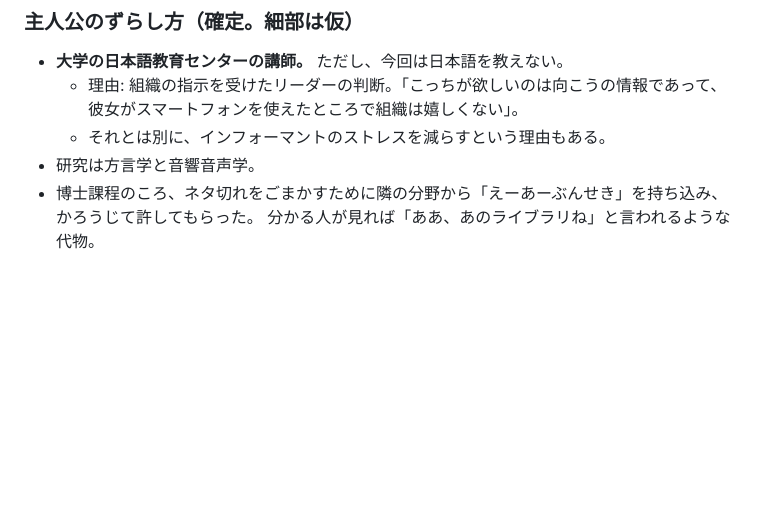
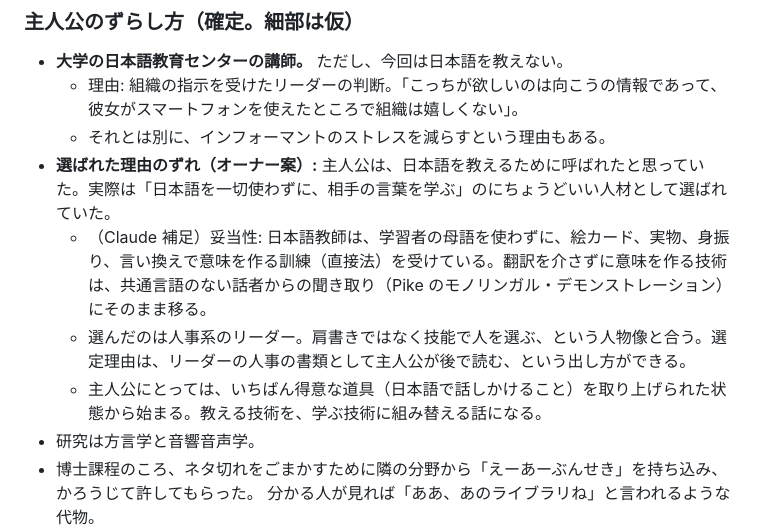
Before and after one commit to konumatakaki/hjartablod-ormsins, a Markdown page: docs/characters.md, the part around the change. GitHub-like rendering; blank space fills up the shorter version.

Commit message:
Record protagonist's selection-rationale twist
Co-Authored-By: Claude Opus 5.5 <noreply@anthropic.com>
Claude-Session: https://claude.ai/code/session_01MpbUPDivZsaB6Y3A8QCBQE

```diff
--- a/docs/characters.md
+++ b/docs/characters.md
@@ -34,6 +34,10 @@
 - **大学の日本語教育センターの講師。** ただし、今回は日本語を教えない。
   - 理由: 組織の指示を受けたリーダーの判断。「こっちが欲しいのは向こうの情報であって、彼女がスマートフォンを使えたところで組織は嬉しくない」。
   - それとは別に、インフォーマントのストレスを減らすという理由もある。
+- **選ばれた理由のずれ（オーナー案）:** 主人公は、日本語を教えるために呼ばれたと思っていた。実際は「日本語を一切使わずに、相手の言葉を学ぶ」のにちょうどいい人材として選ばれていた。
+  - （Claude 補足）妥当性: 日本語教師は、学習者の母語を使わずに、絵カード、実物、身振り、言い換えで意味を作る訓練（直接法）を受けている。翻訳を介さずに意味を作る技術は、共通言語のない話者からの聞き取り（Pike のモノリンガル・デモンストレーション）にそのまま移る。
+  - 選んだのは人事系のリーダー。肩書きではなく技能で人を選ぶ、という人物像と合う。選定理由は、リーダーの人事の書類として主人公が後で読む、という出し方ができる。
+  - 主人公にとっては、いちばん得意な道具（日本語で話しかけること）を取り上げられた状態から始まる。教える技術を、学ぶ技術に組み替える話になる。
 - 研究は方言学と音響音声学。
 - 博士課程のころ、ネタ切れをごまかすために隣の分野から「えーあーぶんせき」を持ち込み、かろうじて許してもらった。
   分かる人が見れば「ああ、あのライブラリね」と言われるような代物。
```
